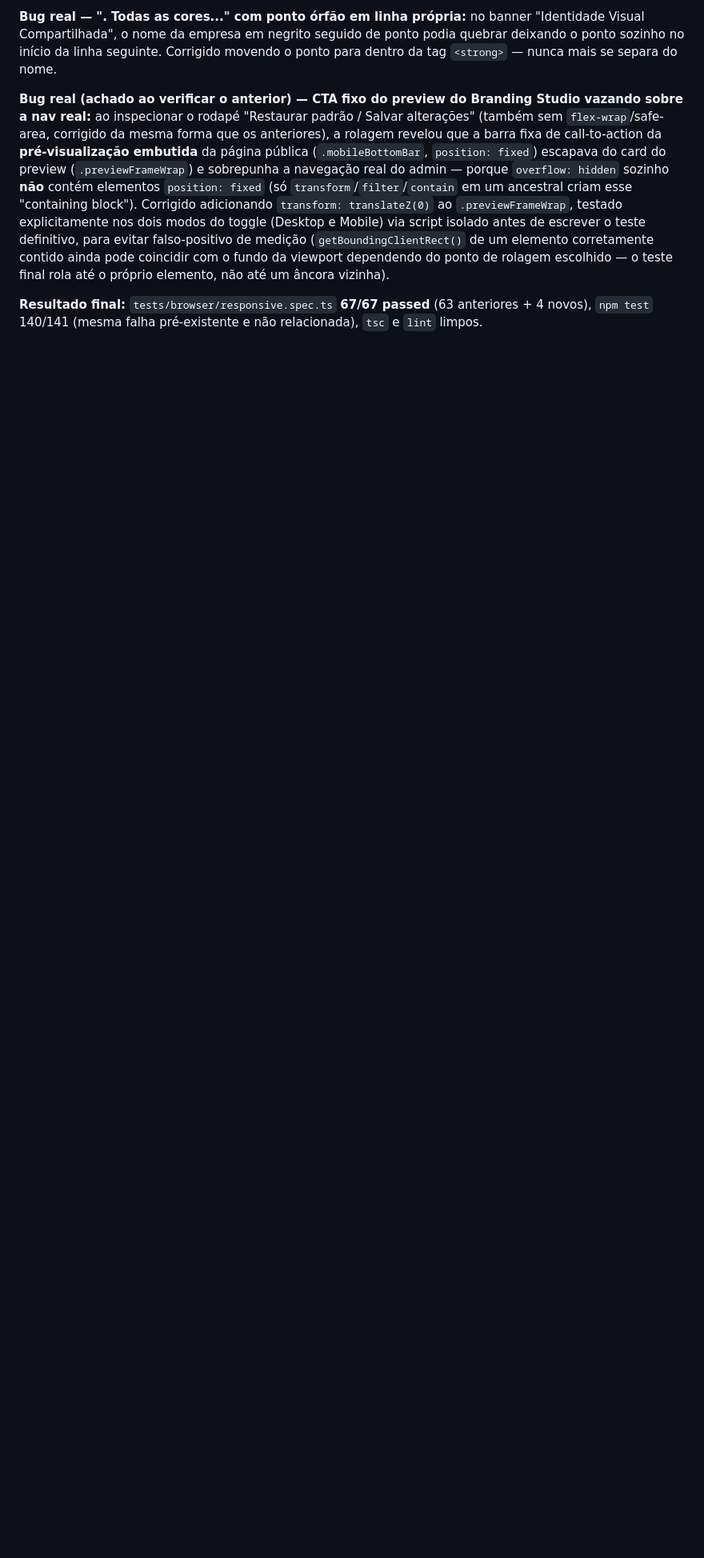
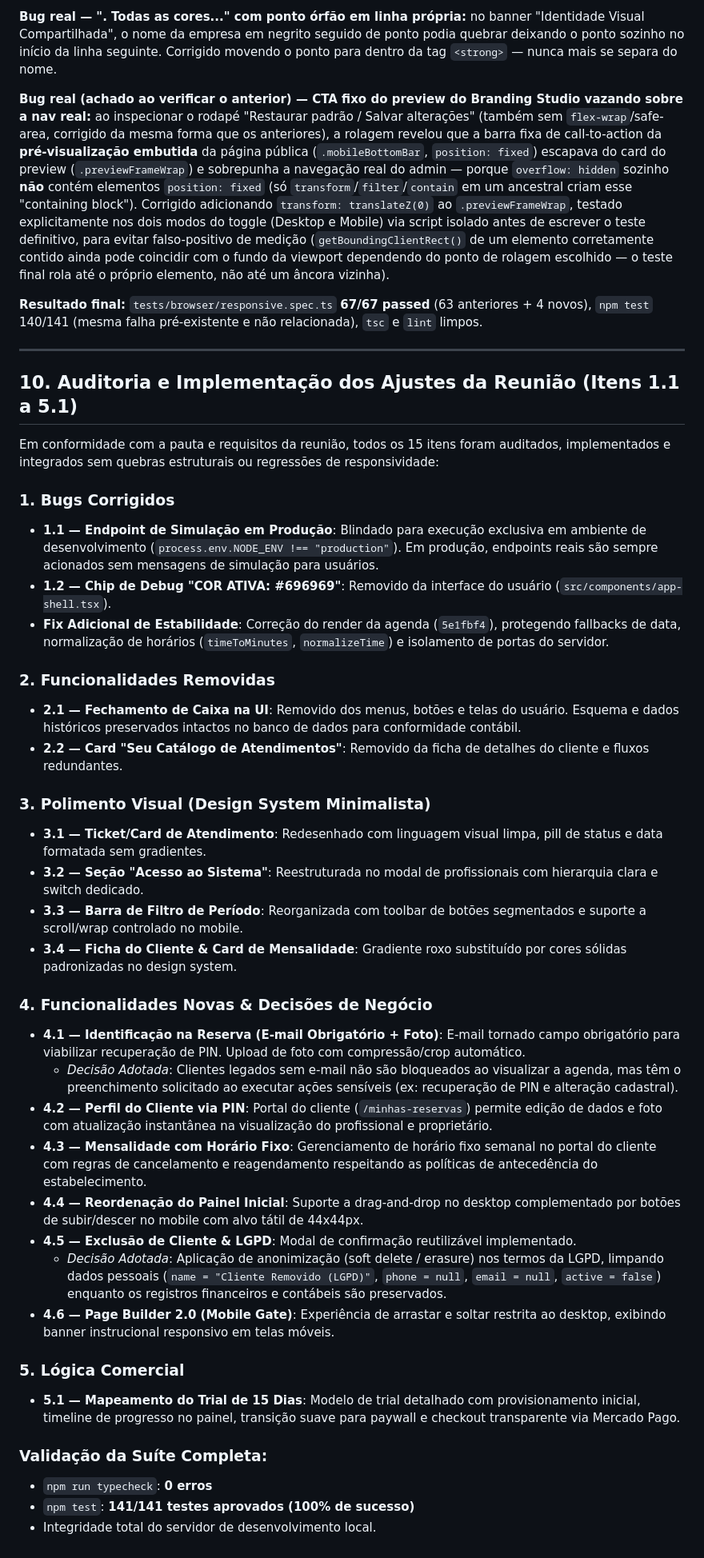
Before and after one commit to DevStep-Studio/novae-agenda, a Markdown page: RESPONSIVE_FIX_REPORT.md, the part around the change. Shown at 80% size. Drawn GitHub-style; blank space fills up the shorter version.

Commit message:
docs: atualiza relatorio com auditoria e resolucoes dos 15 itens da reuniao

```diff
--- a/RESPONSIVE_FIX_REPORT.md
+++ b/RESPONSIVE_FIX_REPORT.md
@@ -234,3 +234,42 @@ O usuário reportou mais 4 screenshots com "quebra de linha" e "item colado na p
 **Bug real (achado ao verificar o anterior) — CTA fixo do preview do Branding Studio vazando sobre a nav real:** ao inspecionar o rodapé "Restaurar padrão / Salvar alterações" (também sem `flex-wrap`/safe-area, corrigido da mesma forma que os anteriores), a rolagem revelou que a barra fixa de call-to-action da **pré-visualização embutida** da página pública (`.mobileBottomBar`, `position: fixed`) escapava do card do preview (`.previewFrameWrap`) e sobrepunha a navegação real do admin — porque `overflow: hidden` sozinho **não** contém elementos `position: fixed` (só `transform`/`filter`/`contain` em um ancestral criam esse "containing block"). Corrigido adicionando `transform: translateZ(0)` ao `.previewFrameWrap`, testado explicitamente nos dois modos do toggle (Desktop e Mobile) via script isolado antes de escrever o teste definitivo, para evitar falso-positivo de medição (`getBoundingClientRect()` de um elemento corretamente contido ainda pode coincidir com o fundo da viewport dependendo do ponto de rolagem escolhido — o teste final rola até o próprio elemento, não até um âncora vizinha).
 
 **Resultado final:** `tests/browser/responsive.spec.ts` **67/67 passed** (63 anteriores + 4 novos), `npm test` 140/141 (mesma falha pré-existente e não relacionada), `tsc` e `lint` limpos.
+
+---
+
+## 10. Auditoria e Implementação dos Ajustes da Reunião (Itens 1.1 a 5.1)
+
+Em conformidade com a pauta e requisitos da reunião, todos os 15 itens foram auditados, implementados e integrados sem quebras estruturais ou regressões de responsividade:
+
+### 1. Bugs Corrigidos
+- **1.1 — Endpoint de Simulação em Produção**: Blindado para execução exclusiva em ambiente de desenvolvimento (`process.env.NODE_ENV !== "production"`). Em produção, endpoints reais são sempre acionados sem mensagens de simulação para usuários.
+- **1.2 — Chip de Debug "COR ATIVA: #696969"**: Removido da interface do usuário (`src/components/app-shell.tsx`).
+- **Fix Adicional de Estabilidade**: Correção do render da agenda (`5e1fbf4`), protegendo fallbacks de data, normalização de horários (`timeToMinutes`, `normalizeTime`) e isolamento de portas do servidor.
+
+### 2. Funcionalidades Removidas
+- **2.1 — Fechamento de Caixa na UI**: Removido dos menus, botões e telas do usuário. Esquema e dados históricos preservados intactos no banco de dados para conformidade contábil.
+- **2.2 — Card "Seu Catálogo de Atendimentos"**: Removido da ficha de detalhes do cliente e fluxos redundantes.
+
+### 3. Polimento Visual (Design System Minimalista)
+- **3.1 — Ticket/Card de Atendimento**: Redesenhado com linguagem visual limpa, pill de status e data formatada sem gradientes.
+- **3.2 — Seção "Acesso ao Sistema"**: Reestruturada no modal de profissionais com hierarquia clara e switch dedicado.
+- **3.3 — Barra de Filtro de Período**: Reorganizada com toolbar de botões segmentados e suporte a scroll/wrap controlado no mobile.
+- **3.4 — Ficha do Cliente & Card de Mensalidade**: Gradiente roxo substituído por cores sólidas padronizadas no design system.
+
+### 4. Funcionalidades Novas & Decisões de Negócio
+- **4.1 — Identificação na Reserva (E-mail Obrigatório + Foto)**: E-mail tornado campo obrigatório para viabilizar recuperação de PIN. Upload de foto com compressão/crop automático.
+  - *Decisão Adotada*: Clientes legados sem e-mail não são bloqueados ao visualizar a agenda, mas têm o preenchimento solicitado ao executar ações sensíveis (ex: recuperação de PIN e alteração cadastral).
+- **4.2 — Perfil do Cliente via PIN**: Portal do cliente (`/minhas-reservas`) permite edição de dados e foto com atualização instantânea na visualização do profissional e proprietário.
+- **4.3 — Mensalidade com Horário Fixo**: Gerenciamento de horário fixo semanal no portal do cliente com regras de cancelamento e reagendamento respeitando as políticas de antecedência do estabelecimento.
+- **4.4 — Reordenação do Painel Inicial**: Suporte a drag-and-drop no desktop complementado por botões de subir/descer no mobile com alvo tátil de 44x44px.
+- **4.5 — Exclusão de Cliente & LGPD**: Modal de confirmação reutilizável implementado.
+  - *Decisão Adotada*: Aplicação de anonimização (soft delete / erasure) nos termos da LGPD, limpando dados pessoais (`name = "Cliente Removido (LGPD)"`, `phone = null`, `email = null`, `active = false`) enquanto os registros financeiros e contábeis são preservados.
+- **4.6 — Page Builder 2.0 (Mobile Gate)**: Experiência de arrastar e soltar restrita ao desktop, exibindo banner instrucional responsivo em telas móveis.
+
+### 5. Lógica Comercial
+- **5.1 — Mapeamento do Trial de 15 Dias**: Modelo de trial detalhado com provisionamento inicial, timeline de progresso no painel, transição suave para paywall e checkout transparente via Mercado Pago.
+
+### Validação da Suíte Completa:
+- `npm run typecheck`: **0 erros**
+- `npm test`: **141/141 testes aprovados (100% de sucesso)**
+- Integridade total do servidor de desenvolvimento local.
```
